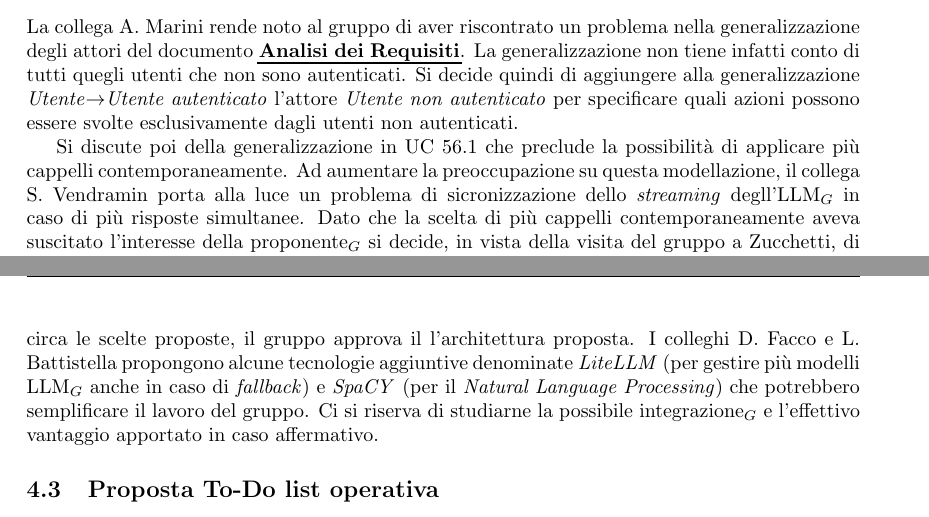
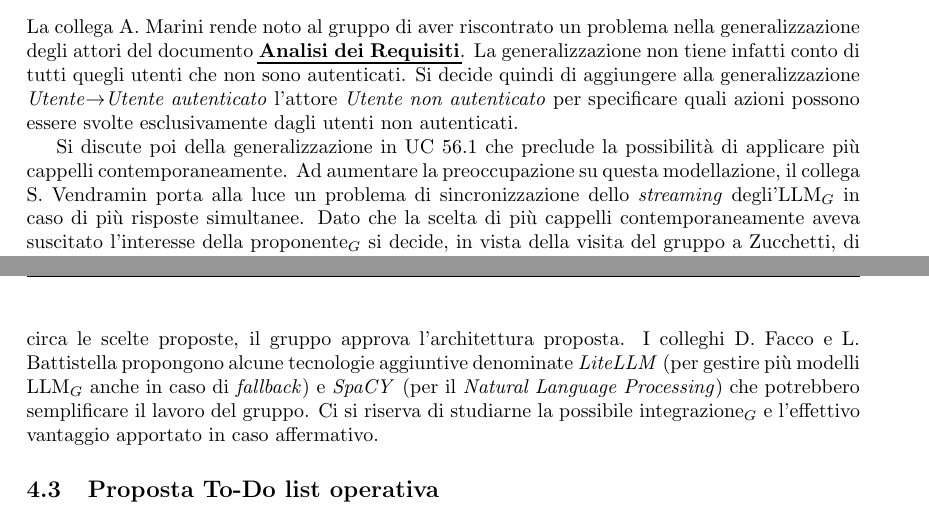
Before and after one commit to thebitless-group-swe/thebitless.github.io, a LaTeX document (RTB/doc_interna/verbali/VI_2026-05-20_progettazione-PoC/VI_2026-05-20_progettazione-PoC.tex): two parts of pages 4 and 5 of 5, joined at a grey line, cut so that both start at the same text. Compiled offline with pdfLaTeX.

Commit message:
Fix typos and enhance clarity in PoC documentation
Corrected spelling errors and improved clarity in the document regarding user roles and project architecture.

```diff
--- a/RTB/doc_interna/verbali/VI_2026-05-20_progettazione-PoC/VI_2026-05-20_progettazione-PoC.tex
+++ b/RTB/doc_interna/verbali/VI_2026-05-20_progettazione-PoC/VI_2026-05-20_progettazione-PoC.tex
@@ -83,11 +83,11 @@ Simone & Zecchinato & Presente \\
 \subsection{Riscontro errore AdR}
 La collega A. Marini rende noto al gruppo di aver riscontrato un problema nella generalizzazione degli attori del documento \href{https://thebitless.live/RTB/doc_esterna/analisi-dei-requisiti/analisi-dei-requisiti.pdf}{\textbf{Analisi dei Requisiti}}. La generalizzazione non tiene infatti conto di tutti quegli utenti che non sono autenticati. Si decide quindi di aggiungere alla generalizzazione \textit{Utente}$\to$\textit{Utente autenticato} l'attore \textit{Utente non autenticato} per specificare quali azioni possono essere svolte esclusivamente dagli utenti non autenticati.
 
-Si discute poi della generalizzazione in UC 56.1 che preclude la possibilità di applicare più cappelli contemporaneamente. Ad aumentare la preoccupazione su questa modellazione, il collega S. Vendramin porta alla luce un problema di sicronizzazione dello \textit{streaming} degll'LLM$_G$ in caso di più risposte simultanee. Dato che la scelta di più cappelli contemporaneamente aveva suscitato l'interesse della proponente$_G$ si decide, in vista della visita del gruppo a Zucchetti, di chiedere direttamente al referente aziendale per il progetto.
+Si discute poi della generalizzazione in UC 56.1 che preclude la possibilità di applicare più cappelli contemporaneamente. Ad aumentare la preoccupazione su questa modellazione, il collega S. Vendramin porta alla luce un problema di sincronizzazione dello \textit{streaming} degli'LLM$_G$ in caso di più risposte simultanee. Dato che la scelta di più cappelli contemporaneamente aveva suscitato l'interesse della proponente$_G$ si decide, in vista della visita del gruppo a Zucchetti, di chiedere direttamente al referente aziendale per il progetto.
 Il referente, informato del problema, suggerisce di abbandonare la possibilità di più cappelli selezionati in favore di un singolo cappello, più semplice da gestire.
 
 \subsection{Proposta di progettazione, tecnologie e architettura}
-Il gruppo legge il documento proposto dal collega progettista$_G$ E. De Piccoli, con le proposte per le tecnologie e l'architettura del sistema$_G$\footnote{Reperibile al seguente \href{https://www.notion.so/Tecnologie-e-Architettura-del-progetto-Second-Brain-366a3da351ad800189b5fdaa5ab54902?source=copy_link}{link}}. Dopo una lettura del documento ed una riflessione circa le scelte proposte, il gruppo approva il l'architettura proposta.
+Il gruppo legge il documento proposto dal collega progettista$_G$ E. De Piccoli, con le proposte per le tecnologie e l'architettura del sistema$_G$\footnote{Reperibile al seguente \href{https://www.notion.so/Tecnologie-e-Architettura-del-progetto-Second-Brain-366a3da351ad800189b5fdaa5ab54902?source=copy_link}{link}}. Dopo una lettura del documento ed una riflessione circa le scelte proposte, il gruppo approva l'architettura proposta.
 I colleghi D. Facco e L. Battistella propongono alcune tecnologie aggiuntive denominate \textit{LiteLLM} (per gestire più modelli LLM$_G$ anche in caso di \textit{fallback}) e \textit{SpaCY} (per il \textit{Natural Language Processing}) che potrebbero semplificare il lavoro del gruppo. Ci si riserva di studiarne la possibile integrazione$_G$ e l'effettivo vantaggio apportato in caso affermativo.
 
 \subsection{Proposta To-Do list operativa}
```
